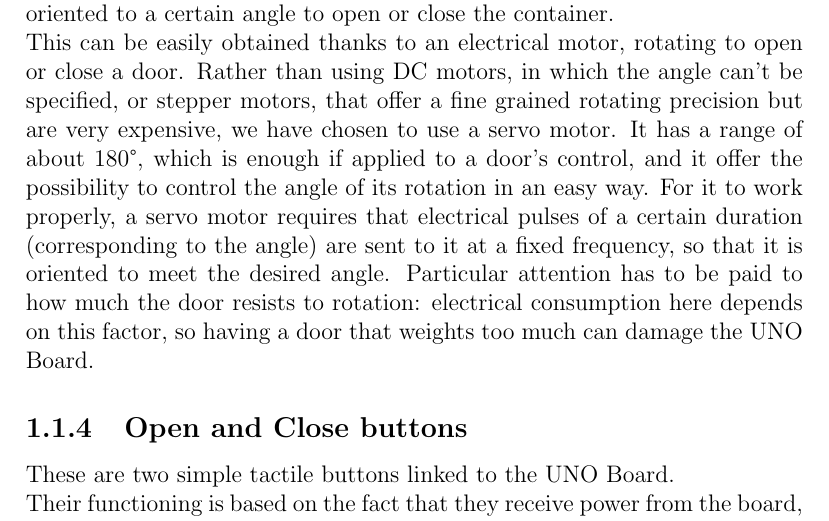
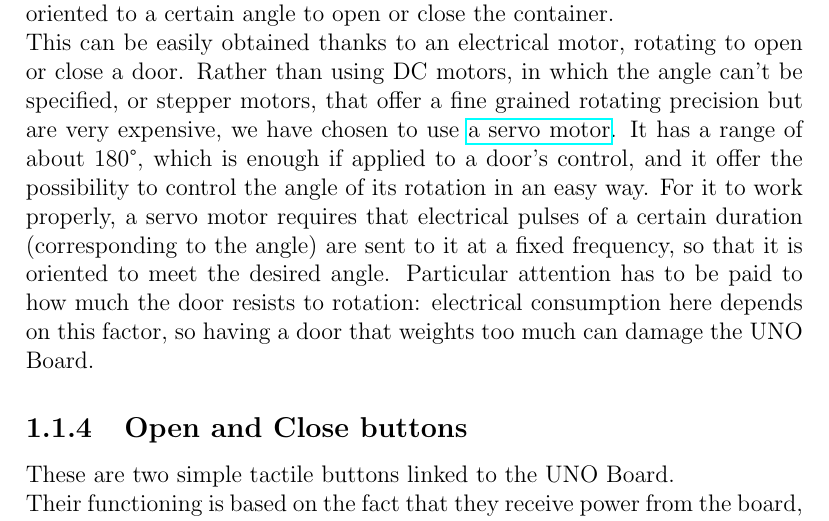
Before and after one commit to KimboCoffee/esiot-assignment02, a LaTeX document (report/tex-files/report.tex): part of page 5 of 11, cut so that both start at the same text. Compiled offline with pdfLaTeX.

Commit message:
Added link to servo motor datasheet

```diff
--- a/report/tex-files/report.tex
+++ b/report/tex-files/report.tex
@@ -39,7 +39,7 @@
 
 	\subsection{Door}
 	The container's door is realized here thanks to an electrical motor, which is oriented to a certain angle to open or close the container.\newline
-	This can be easily obtained thanks to an electrical motor, rotating to open or close a door. Rather than using DC motors, in which the angle can't be specified, or stepper motors, that offer a fine grained rotating precision but are very expensive, we have chosen to use a servo motor. It has a range of about 180°, which is enough if applied to a door's control, and it offer the possibility to control the angle of its rotation in an easy way. For it to work properly, a servo motor requires that electrical pulses of a certain duration (corresponding to the angle) are sent to it at a fixed frequency, so that it is oriented to meet the desired angle. Particular attention has to be paid to how much the door resists to rotation: electrical consumption here depends on this factor, so having a door that weights too much can damage the UNO Board.
+	This can be easily obtained thanks to an electrical motor, rotating to open or close a door. Rather than using DC motors, in which the angle can't be specified, or stepper motors, that offer a fine grained rotating precision but are very expensive, we have chosen to use \href{https://www.kjell.com/globalassets/mediaassets/701916_87897_datasheet_en.pdf?ref=4287817A7A}{a servo motor}. It has a range of about 180°, which is enough if applied to a door's control, and it offer the possibility to control the angle of its rotation in an easy way. For it to work properly, a servo motor requires that electrical pulses of a certain duration (corresponding to the angle) are sent to it at a fixed frequency, so that it is oriented to meet the desired angle. Particular attention has to be paid to how much the door resists to rotation: electrical consumption here depends on this factor, so having a door that weights too much can damage the UNO Board.
 
 	\subsection{Open and Close buttons}
 	These are two simple tactile buttons linked to the UNO Board.\newline
```
